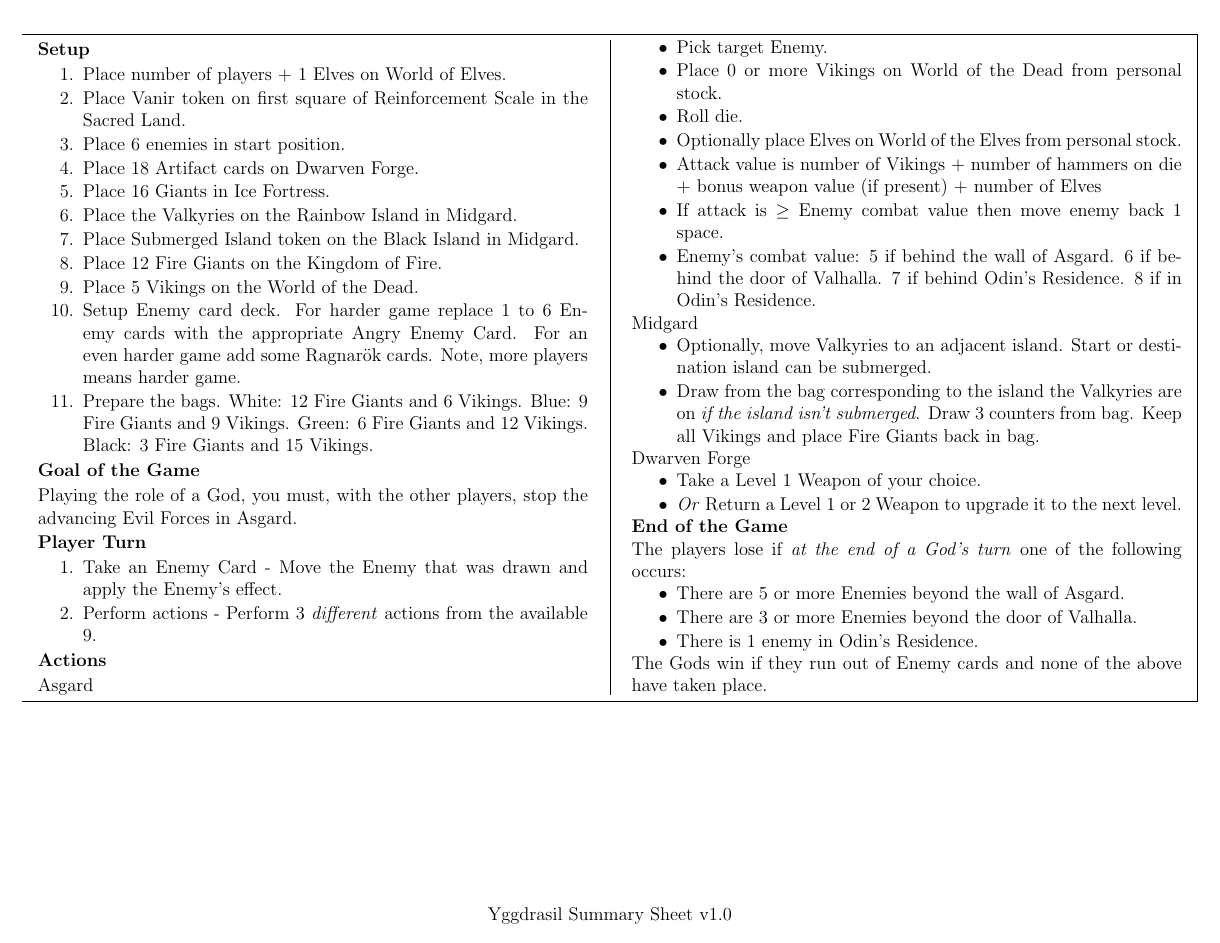
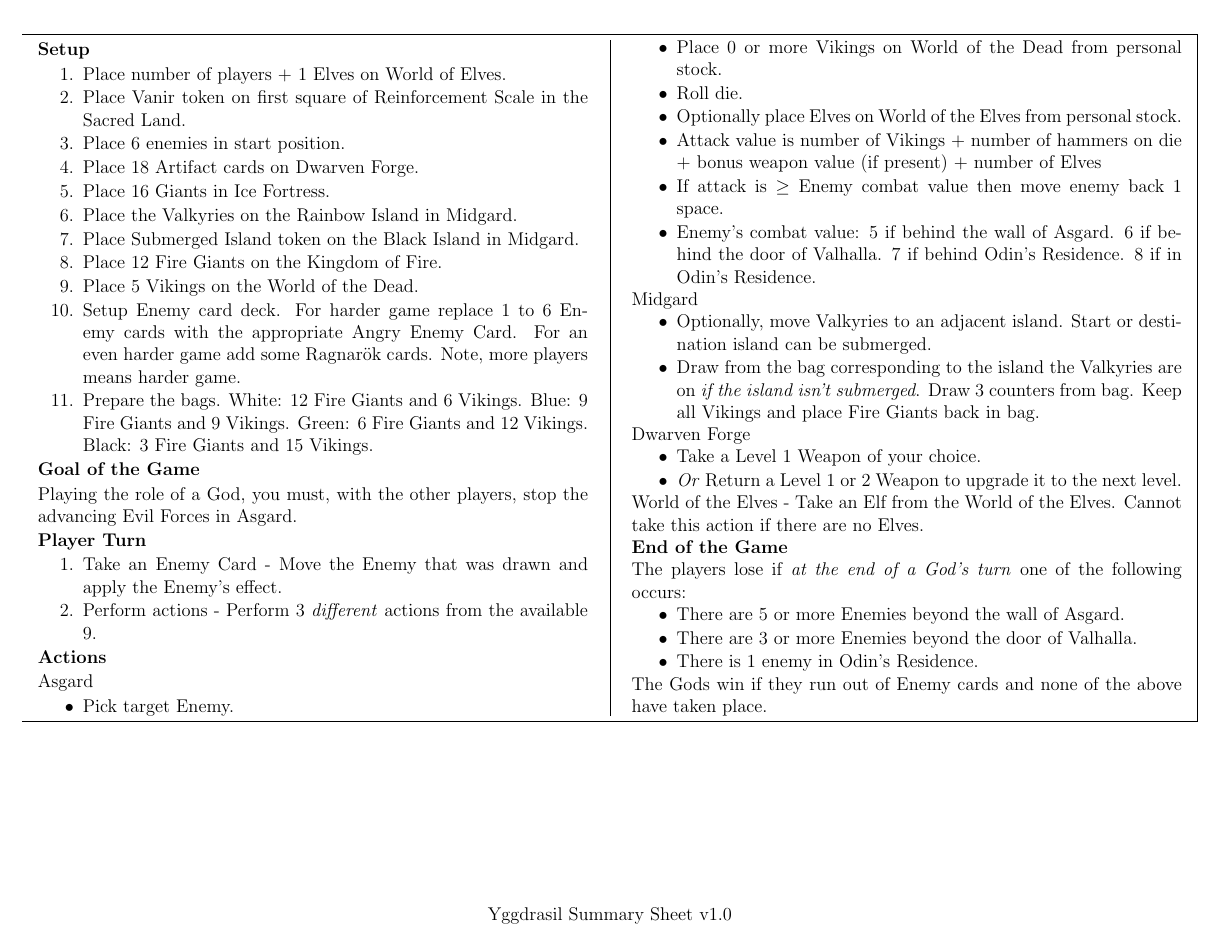
Before and after one commit to MJJoyce/GameSummarySheets, a LaTeX document (Yggdrasil/Yggdrasil.tex): the whole page. Compiled offline with pdfLaTeX.

Commit message:
Add World of the Elves

```diff
--- a/Yggdrasil/Yggdrasil.tex
+++ b/Yggdrasil/Yggdrasil.tex
@@ -114,6 +114,9 @@
 	\item \emph{Or} Return a Level 1 or 2 Weapon to upgrade it to the next level.
 \end{itemizeCustom}
 
+\noindent
+World of the Elves - Take an Elf from the World of the Elves. Cannot take this action if there are no Elves.
+
 \section*{End of the Game}
 The players lose if \emph{at the end of a God's turn} one of the following occurs:
 \begin{itemizeCustom}
```
Also changed, not shown: Yggdrasil/Yggdrasil.pdf.
